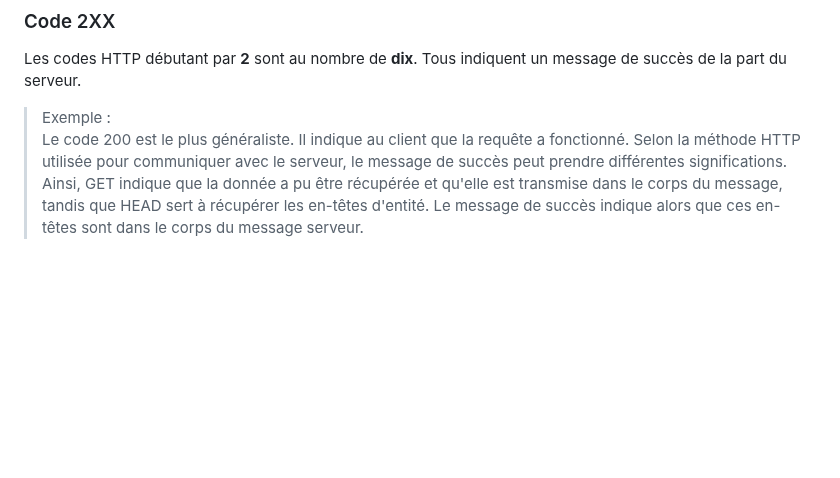
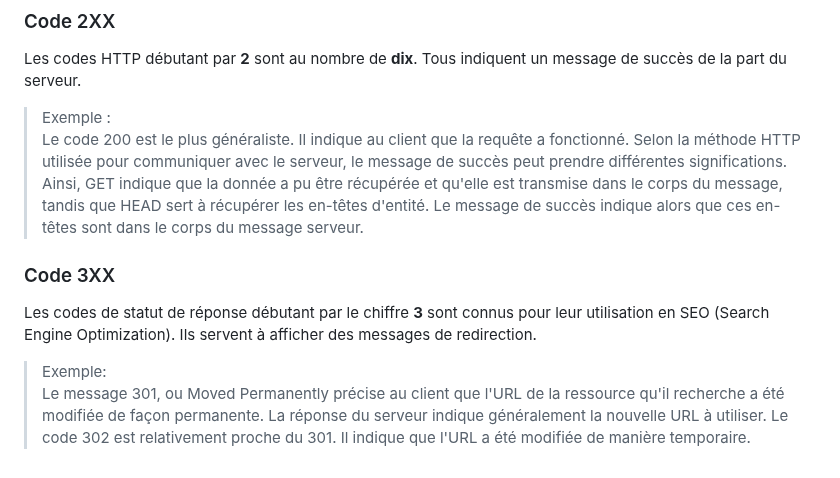
Before and after one commit to Dylan-MARIE/Bloc1-SLAM, a Markdown page: documents.md, the part around the change. Drawn GitHub-style; blank space fills up the shorter version.

```diff
--- a/documents.md
+++ b/documents.md
@@ -172,3 +172,10 @@ Les codes HTTP débutant par **2** sont au nombre de **dix**. Tous indiquent un
 
 > Exemple :\
 > Le code 200 est le plus généraliste. Il indique au client que la requête a fonctionné. Selon la méthode HTTP utilisée pour communiquer avec le serveur, le message de succès peut prendre différentes significations. Ainsi, GET indique que la donnée a pu être récupérée et qu'elle est transmise dans le corps du message, tandis que HEAD sert à récupérer les en-têtes d'entité. Le message de succès indique alors que ces en-têtes sont dans le corps du message serveur.
+
+### Code 3XX
+
+Les codes de statut de réponse débutant par le chiffre **3** sont connus pour leur utilisation en SEO (Search Engine Optimization). Ils servent à afficher des messages de redirection.
+
+>Exemple:\
+>Le message 301, ou Moved Permanently précise au client que l'URL de la ressource qu'il recherche a été modifiée de façon permanente. La réponse du serveur indique généralement la nouvelle URL à utiliser. Le code 302 est relativement proche du 301. Il indique que l'URL a été modifiée de manière temporaire.
```
